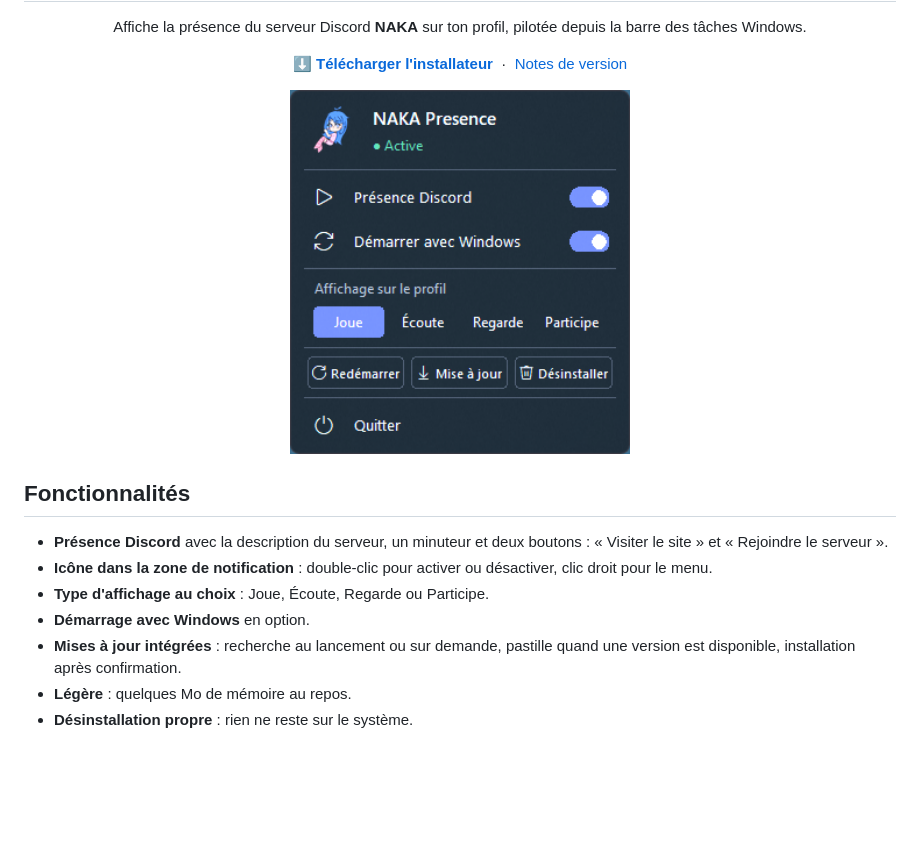
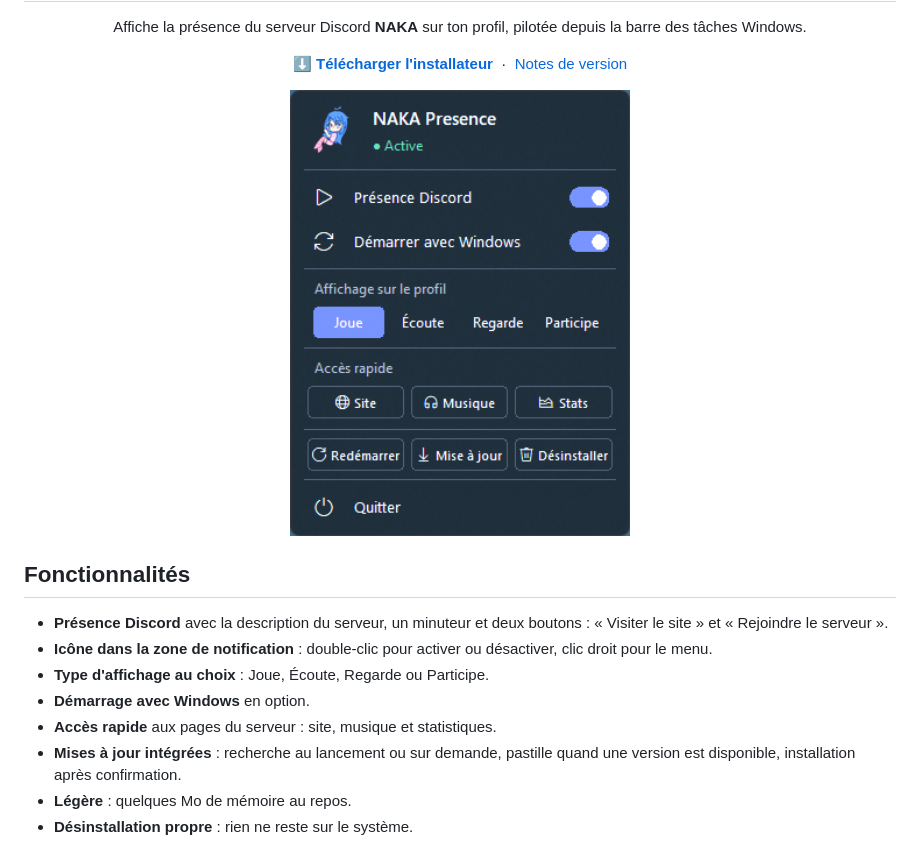
Before and after one commit to Wakizashi2313/naka-presence, a Markdown page: README.md, the part around the change. Drawn GitHub-style; pictures changed too: docs/menu.png; blank space fills up the shorter version.

```diff
--- a/README.md
+++ b/README.md
@@ -24,6 +24,7 @@
 - **Icône dans la zone de notification** : double-clic pour activer ou désactiver, clic droit pour le menu.
 - **Type d'affichage au choix** : Joue, Écoute, Regarde ou Participe.
 - **Démarrage avec Windows** en option.
+- **Accès rapide** aux pages du serveur : site, musique et statistiques.
 - **Mises à jour intégrées** : recherche au lancement ou sur demande, pastille quand une version est disponible, installation après confirmation.
 - **Légère** : quelques Mo de mémoire au repos.
 - **Désinstallation propre** : rien ne reste sur le système.
```
Also changed, not shown: 1 other file.
